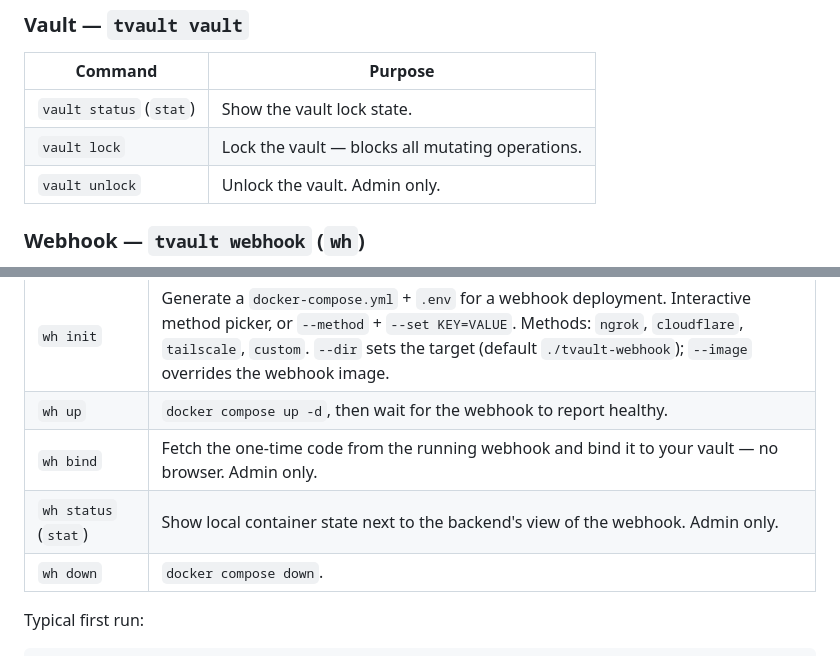
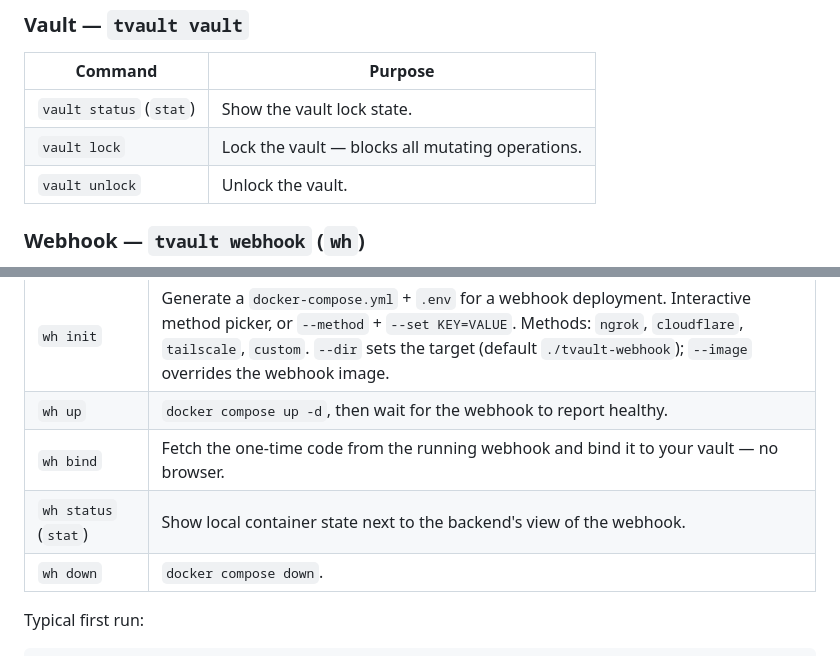
Before and after one commit to c-lgrant/tvault, a Markdown page: README.md, 2 parts joined by grey strips. GitHub-like rendering.

```diff
--- a/README.md
+++ b/README.md
@@ -110,7 +150,7 @@ The top-level `tvault grant <agent> <service>...` is a flat-verb shortcut for
 |---------|---------|
 | `vault status` (`stat`) | Show the vault lock state. |
 | `vault lock` | Lock the vault — blocks all mutating operations. |
-| `vault unlock` | Unlock the vault. Admin only. |
+| `vault unlock` | Unlock the vault. |
 
 ### Webhook — `tvault webhook` (`wh`)
 
@@ -122,8 +162,8 @@ vault **without a browser**, reusing your admin context's session.
 |---------|---------|
 | `wh init` | Generate a `docker-compose.yml` + `.env` for a webhook deployment. Interactive method picker, or `--method` + `--set KEY=VALUE`. Methods: `ngrok`, `cloudflare`, `tailscale`, `custom`. `--dir` sets the target (default `./tvault-webhook`); `--image` overrides the webhook image. |
 | `wh up` | `docker compose up -d`, then wait for the webhook to report healthy. |
-| `wh bind` | Fetch the one-time code from the running webhook and bind it to your vault — no browser. Admin only. |
-| `wh status` (`stat`) | Show local container state next to the backend's view of the webhook. Admin only. |
+| `wh bind` | Fetch the one-time code from the running webhook and bind it to your vault — no browser. |
+| `wh status` (`stat`) | Show local container state next to the backend's view of the webhook. |
 | `wh down` | `docker compose down`. |
 
 Typical first run:
```
Also changed, not shown: other parts of README.md (+73 -14 lines).
